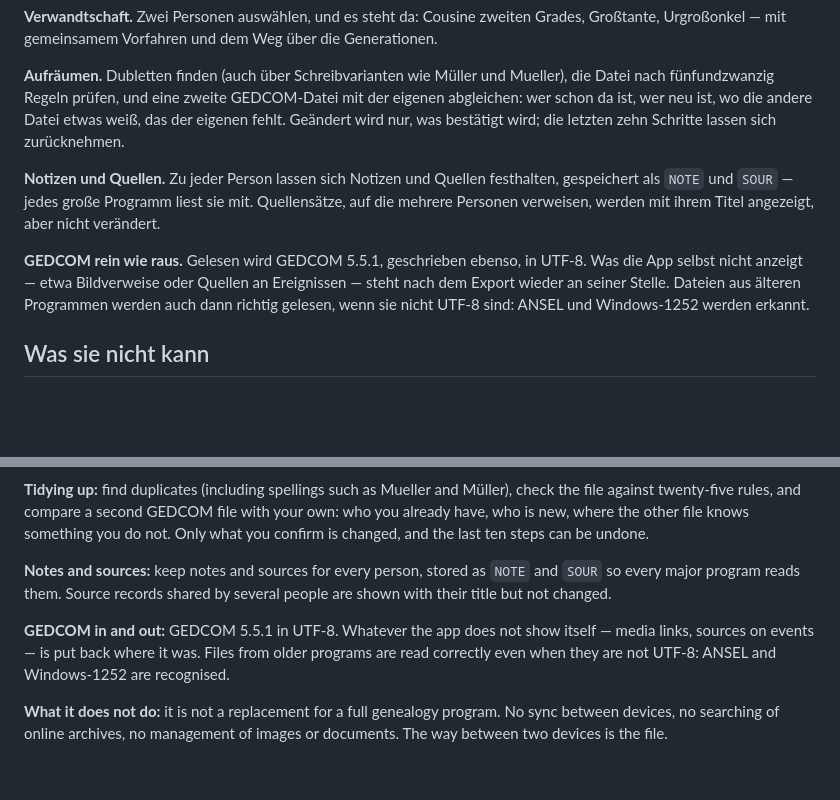
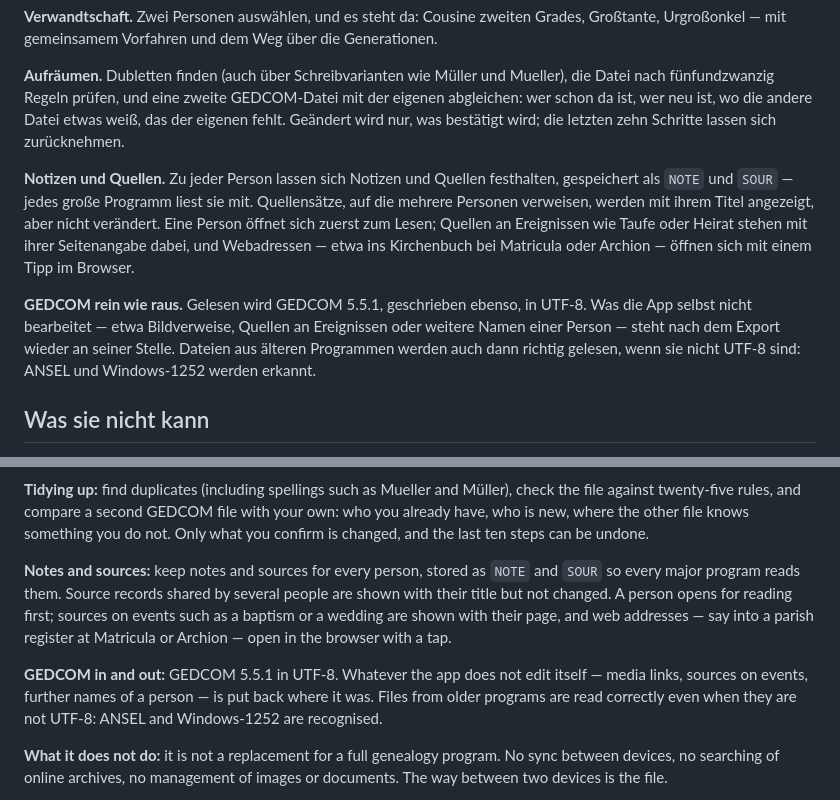
Before and after one commit to anceslioapp/anceslioapp, a Markdown page: README.md, 2 parts joined by grey strips. Rendered like a GitHub page; blank space fills up the shorter version.

```diff
--- a/README.md
+++ b/README.md
@@ -23,9 +23,9 @@ Wer in der Familie forscht, hat die Daten meist auf dem Rechner und steht beim F
 
 **Aufräumen.** Dubletten finden (auch über Schreibvarianten wie Müller und Mueller), die Datei nach fünfundzwanzig Regeln prüfen, und eine zweite GEDCOM-Datei mit der eigenen abgleichen: wer schon da ist, wer neu ist, wo die andere Datei etwas weiß, das der eigenen fehlt. Geändert wird nur, was bestätigt wird; die letzten zehn Schritte lassen sich zurücknehmen.
 
-**Notizen und Quellen.** Zu jeder Person lassen sich Notizen und Quellen festhalten, gespeichert als `NOTE` und `SOUR` — jedes große Programm liest sie mit. Quellensätze, auf die mehrere Personen verweisen, werden mit ihrem Titel angezeigt, aber nicht verändert.
+**Notizen und Quellen.** Zu jeder Person lassen sich Notizen und Quellen festhalten, gespeichert als `NOTE` und `SOUR` — jedes große Programm liest sie mit. Quellensätze, auf die mehrere Personen verweisen, werden mit ihrem Titel angezeigt, aber nicht verändert. Eine Person öffnet sich zuerst zum Lesen; Quellen an Ereignissen wie Taufe oder Heirat stehen mit ihrer Seitenangabe dabei, und Webadressen — etwa ins Kirchenbuch bei Matricula oder Archion — öffnen sich mit einem Tipp im Browser.
 
-**GEDCOM rein wie raus.** Gelesen wird GEDCOM 5.5.1, geschrieben ebenso, in UTF-8. Was die App selbst nicht anzeigt — etwa Bildverweise oder Quellen an Ereignissen — steht nach dem Export wieder an seiner Stelle. Dateien aus älteren Programmen werden auch dann richtig gelesen, wenn sie nicht UTF-8 sind: ANSEL und Windows-1252 werden erkannt.
+**GEDCOM rein wie raus.** Gelesen wird GEDCOM 5.5.1, geschrieben ebenso, in UTF-8. Was die App selbst nicht bearbeitet — etwa Bildverweise, Quellen an Ereignissen oder weitere Namen einer Person — steht nach dem Export wieder an seiner Stelle. Dateien aus älteren Programmen werden auch dann richtig gelesen, wenn sie nicht UTF-8 sind: ANSEL und Windows-1252 werden erkannt.
 
 ## Was sie nicht kann
 
@@ -63,9 +63,9 @@ Family history usually lives on a computer at home, and when the family actually
 
 **Tidying up:** find duplicates (including spellings such as Mueller and Müller), check the file against twenty-five rules, and compare a second GEDCOM file with your own: who you already have, who is new, where the other file knows something you do not. Only what you confirm is changed, and the last ten steps can be undone.
 
-**Notes and sources:** keep notes and sources for every person, stored as `NOTE` and `SOUR` so every major program reads them. Source records shared by several people are shown with their title but not changed.
+**Notes and sources:** keep notes and sources for every person, stored as `NOTE` and `SOUR` so every major program reads them. Source records shared by several people are shown with their title but not changed. A person opens for reading first; sources on events such as a baptism or a wedding are shown with their page, and web addresses — say into a parish register at Matricula or Archion — open in the browser with a tap.
 
-**GEDCOM in and out:** GEDCOM 5.5.1 in UTF-8. Whatever the app does not show itself — media links, sources on events — is put back where it was. Files from older programs are read correctly even when they are not UTF-8: ANSEL and Windows-1252 are recognised.
+**GEDCOM in and out:** GEDCOM 5.5.1 in UTF-8. Whatever the app does not edit itself — media links, sources on events, further names of a person — is put back where it was. Files from older programs are read correctly even when they are not UTF-8: ANSEL and Windows-1252 are recognised.
 
 **What it does not do:** it is not a replacement for a full genealogy program. No sync between devices, no searching of online archives, no management of images or documents. The way between two devices is the file.
 
```
